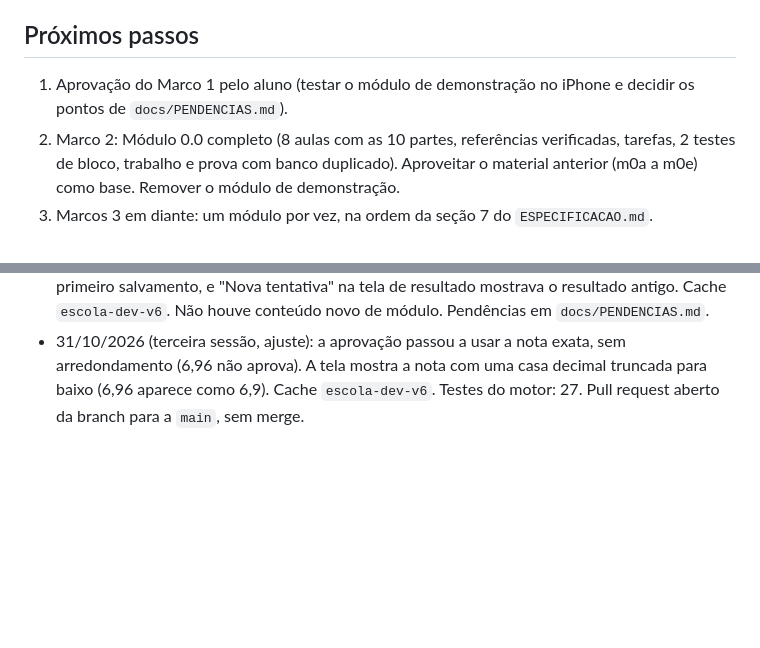
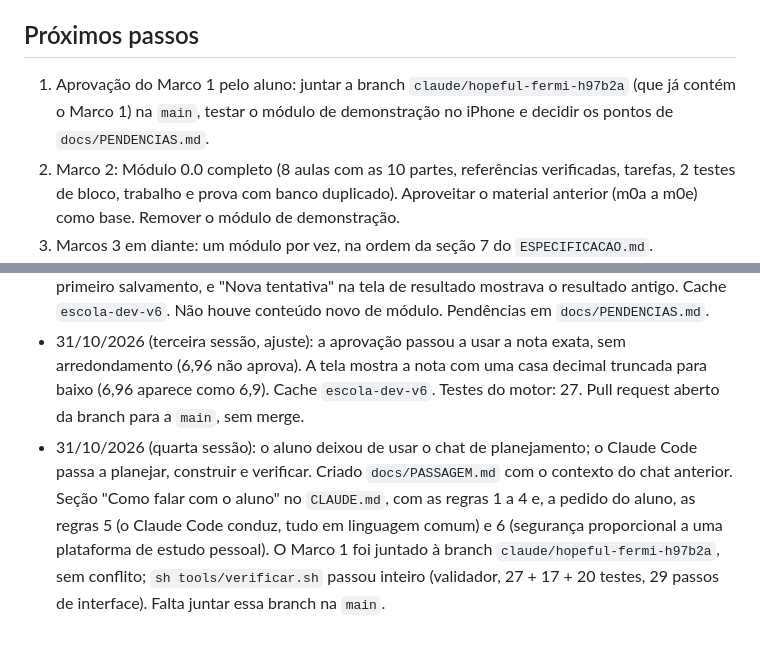
Before and after one commit to pggcthymg7-rgb/escola-dev, a Markdown page: ESTADO.md, 2 parts joined by grey strips. Rendered like a GitHub page; blank space fills up the shorter version.

Commit message:
Atualiza o ESTADO.md com a passagem do planejamento e o Marco 1 juntado a esta branch
Co-Authored-By: Claude Opus 5.5 <noreply@anthropic.com>
Claude-Session: https://claude.ai/code/session_01QjsPLrzEivrPNuyZPvfAa6

```diff
--- a/ESTADO.md
+++ b/ESTADO.md
@@ -65,7 +65,7 @@ Regra: nunca assumir vocabulário. Todo termo técnico é explicado na primeira
 Cada módulo termina com prova própria (nota mínima sugerida: 70%) e tarefas com critérios.
 
 ## Próximos passos
-1. Aprovação do Marco 1 pelo aluno (testar o módulo de demonstração no iPhone e decidir os pontos de `docs/PENDENCIAS.md`).
+1. Aprovação do Marco 1 pelo aluno: juntar a branch `claude/hopeful-fermi-h97b2a` (que já contém o Marco 1) na `main`, testar o módulo de demonstração no iPhone e decidir os pontos de `docs/PENDENCIAS.md`.
 2. Marco 2: Módulo 0.0 completo (8 aulas com as 10 partes, referências verificadas, tarefas, 2 testes de bloco, trabalho e prova com banco duplicado). Aproveitar o material anterior (m0a a m0e) como base. Remover o módulo de demonstração.
 3. Marcos 3 em diante: um módulo por vez, na ordem da seção 7 do `ESPECIFICACAO.md`.
 
@@ -92,3 +92,4 @@ Cada módulo termina com prova própria (nota mínima sugerida: 70%) e tarefas c
 - 31/10/2026 (segunda sessão): lição m0b aprofundada nas 10 partes (URL, DNS, TLS, cabeçalhos, status, sem estado, estático e dinâmico, exemplos dos projetos, exercício com critérios). 16 termos novos no glossário. Cache do sw.js passou para escola-dev-v2. Página conferida no navegador sem erros. Não havia relatório em docs/relatorios/.
 - 31/10/2026 (terceira sessão): **Marco 1 entregue para aprovação.** Passos: trouxe o `ESPECIFICACAO.md` (estava na `main`) para a branch; copiei as Decisões para este arquivo e o Aviso sobre o Professor para o `CLAUDE.md`; separei CSS, conteúdo e código em arquivos; criei registro, motor (25 testes), armazenamento com migração v2 (17 testes), validador (20 testes que provam que ele reprova cada defeito), esquema documentado, módulo de demonstração, interface nova (mapa, leitor, tarefas, testes, trabalhos, provas, dissertativas com autoavaliação, revisão, boletim, dúvidas, busca, backup) e teste de navegador com 29 passos (celular, desktop, offline). Dois bugs achados pelos testes e corrigidos: o progresso migrado não era gravado até o primeiro salvamento, e "Nova tentativa" na tela de resultado mostrava o resultado antigo. Cache `escola-dev-v6`. Não houve conteúdo novo de módulo. Pendências em `docs/PENDENCIAS.md`.
 - 31/10/2026 (terceira sessão, ajuste): a aprovação passou a usar a nota exata, sem arredondamento (6,96 não aprova). A tela mostra a nota com uma casa decimal truncada para baixo (6,96 aparece como 6,9). Cache `escola-dev-v6`. Testes do motor: 27. Pull request aberto da branch para a `main`, sem merge.
+- 31/10/2026 (quarta sessão): o aluno deixou de usar o chat de planejamento; o Claude Code passa a planejar, construir e verificar. Criado `docs/PASSAGEM.md` com o contexto do chat anterior. Seção "Como falar com o aluno" no `CLAUDE.md`, com as regras 1 a 4 e, a pedido do aluno, as regras 5 (o Claude Code conduz, tudo em linguagem comum) e 6 (segurança proporcional a uma plataforma de estudo pessoal). O Marco 1 foi juntado à branch `claude/hopeful-fermi-h97b2a`, sem conflito; `sh tools/verificar.sh` passou inteiro (validador, 27 + 17 + 20 testes, 29 passos de interface). Falta juntar essa branch na `main`.
```
